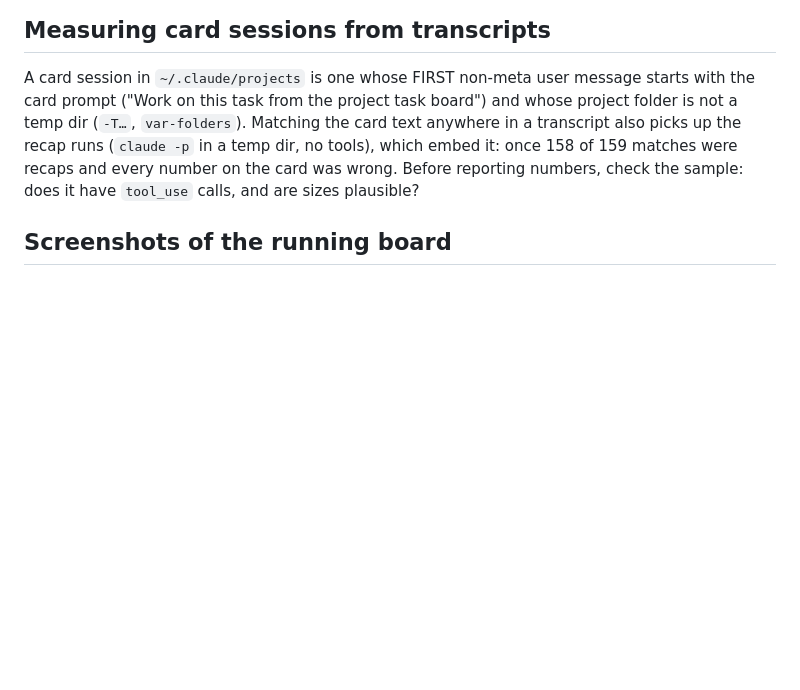
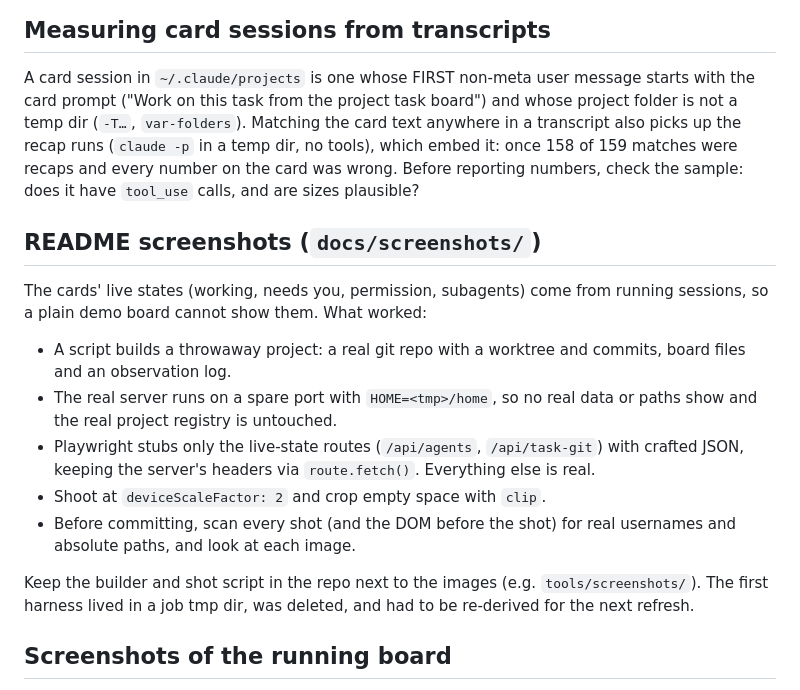
Before and after one commit to astanar01/onemoretask, a Markdown page: docs/board-conventions.md, the part around the change. Rendered like a GitHub page; blank space fills up the shorter version.

Commit message:
Board conventions: how to make the README screenshots (#50)
Co-Authored-By: Claude Opus 5.5 <noreply@anthropic.com>

```diff
--- a/docs/board-conventions.md
+++ b/docs/board-conventions.md
@@ -60,6 +60,25 @@ transcript also picks up the recap runs (`claude -p` in a temp dir, no tools), w
 it: once 158 of 159 matches were recaps and every number on the card was wrong. Before
 reporting numbers, check the sample: does it have `tool_use` calls, and are sizes plausible?
 
+## README screenshots (`docs/screenshots/`)
+
+The cards' live states (working, needs you, permission, subagents) come from running
+sessions, so a plain demo board cannot show them. What worked:
+
+- A script builds a throwaway project: a real git repo with a worktree and commits, board
+  files and an observation log.
+- The real server runs on a spare port with `HOME=<tmp>/home`, so no real data or paths
+  show and the real project registry is untouched.
+- Playwright stubs only the live-state routes (`/api/agents`, `/api/task-git`) with crafted
+  JSON, keeping the server's headers via `route.fetch()`. Everything else is real.
+- Shoot at `deviceScaleFactor: 2` and crop empty space with `clip`.
+- Before committing, scan every shot (and the DOM before the shot) for real usernames and
+  absolute paths, and look at each image.
+
+Keep the builder and shot script in the repo next to the images (e.g.
+`tools/screenshots/`). The first harness lived in a job tmp dir, was deleted, and had to be
+re-derived for the next refresh.
+
 ## Screenshots of the running board
 
 To check a page change from a worktree on REAL data without a second server: a tiny
```
